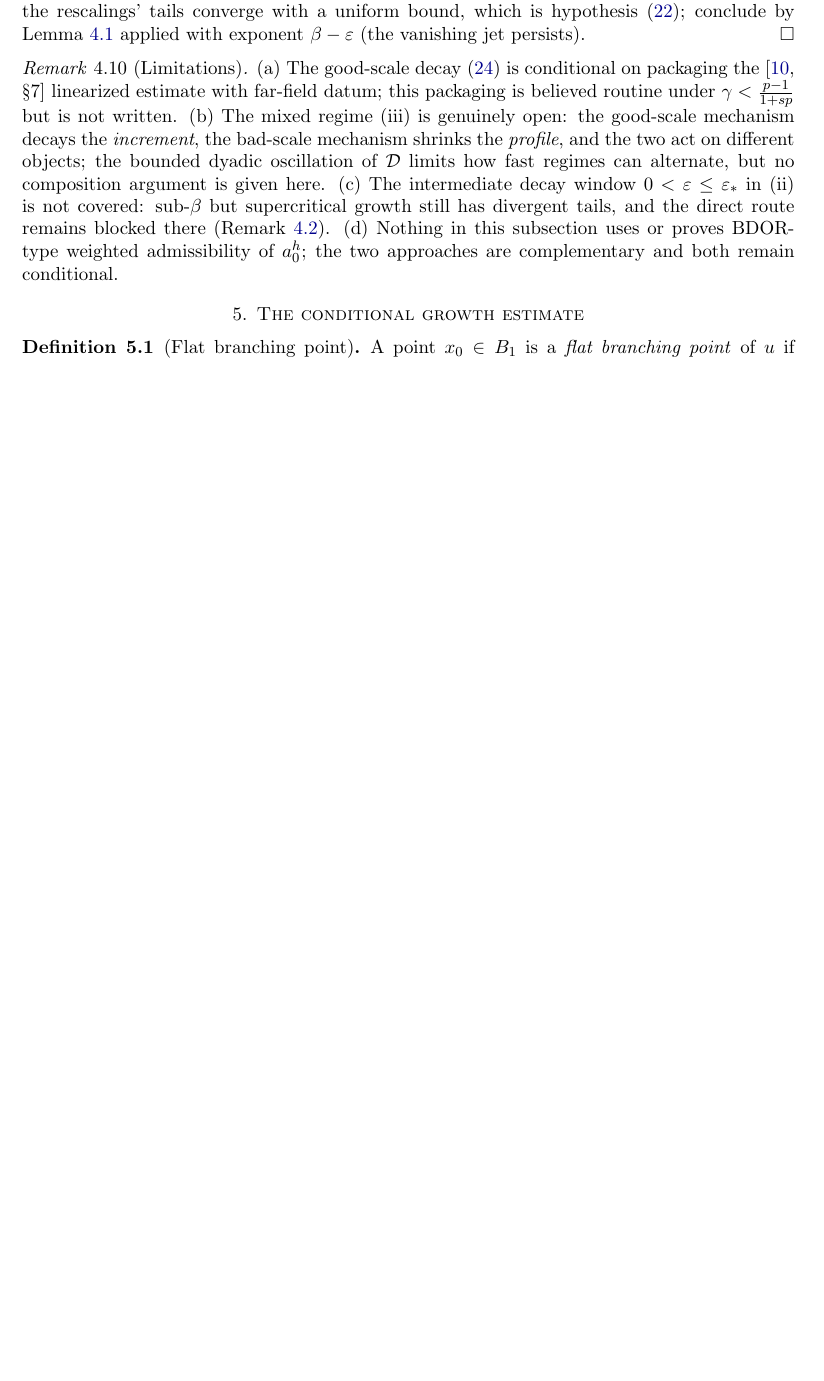
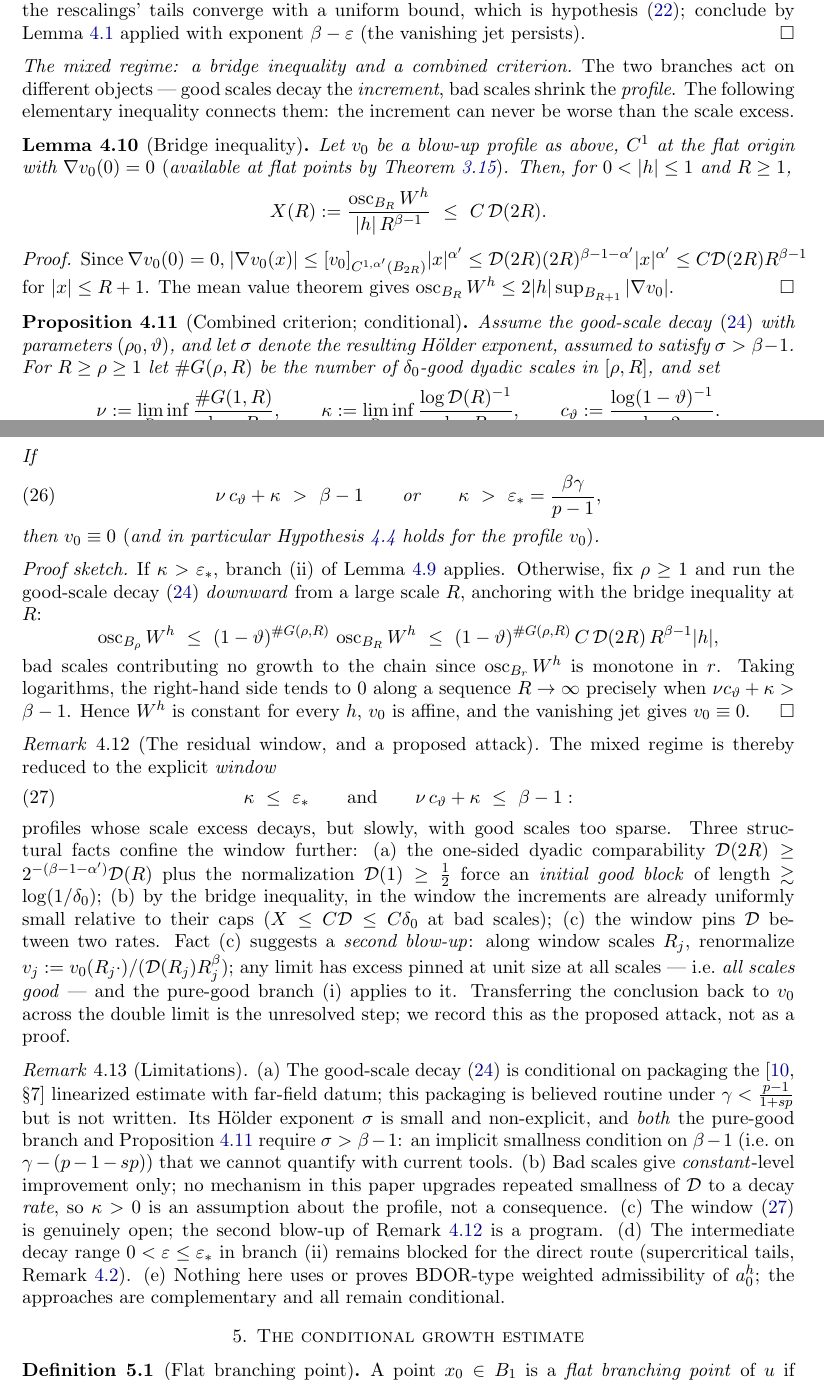
Before and after one commit to hikmatulloismatov1999/fractional-p-dead-core, a LaTeX paper (paper.tex): part of page 20 of 26 before the commit and two parts of pages 20 and 21 of 27 after it, the two joined at a grey line, cut so that both start at the same text, the shorter picture padded with empty space. Compiled offline with pdfLaTeX.

Commit message:
Mixed regime: bridge inequality X <= C D(2R) (proved at flat points); combined criterion nu*c_theta + kappa > beta-1 or kappa > eps_*; residual open window made explicit; second-blow-up program; sigma > beta-1 constraint surfaced honestly

```diff
--- a/paper.tex
+++ b/paper.tex
@@ -1596,21 +1596,114 @@ Lemma~\ref{lem:liouville-cond} applied with exponent $\beta-\varepsilon$
 \textnormal{(}the vanishing jet persists\textnormal{)}.
 \end{proof}
 
+\subsubsection*{The mixed regime: a bridge inequality and a combined
+criterion}
+The two branches act on different objects --- good scales decay the
+\emph{increment}, bad scales shrink the \emph{profile}. The following
+elementary inequality connects them: the increment can never be worse than
+the scale excess.
+
+\begin{lemma}[Bridge inequality]\label{lem:bridge}
+Let $v_0$ be a blow-up profile as above, $C^1$ at the flat origin with
+$\nabla v_0(0)=0$ \textnormal{(}available at flat points by
+Theorem~\ref{thm:E4}\textnormal{)}. Then, for $0<|h|\le1$ and $R\ge1$,
+\[
+  X(R):=\frac{\operatorname{osc}_{B_R}W^h}{|h|\,R^{\beta-1}}
+  \ \le\ C\,\mathcal D(2R) .
+\]
+\end{lemma}
+\begin{proof}
+Since $\nabla v_0(0)=0$,
+$|\nabla v_0(x)|\le[v_0]_{C^{1,\al'}(B_{2R})}|x|^{\al'}
+\le\mathcal D(2R)(2R)^{\beta-1-\al'}|x|^{\al'}
+\le C\mathcal D(2R)R^{\beta-1}$ for $|x|\le R+1$. The mean value theorem
+gives $\operatorname{osc}_{B_R}W^h\le2|h|\sup_{B_{R+1}}|\nabla v_0|$.
+\end{proof}
+
+\begin{proposition}[Combined criterion; conditional]\label{prop:combined}
+Assume the good-scale decay \eqref{eq:good-decay} with parameters
+$(\rho_0,\vartheta)$, and let $\sigma$ denote the resulting H\"older
+exponent, assumed to satisfy $\sigma>\beta-1$. For $R\ge\rho\ge1$ let
+$\#G(\rho,R)$ be the number of $\delta_0$-good dyadic scales in
+$[\rho,R]$, and set
+\[
+  \nu:=\liminf_{R\to\infty}\frac{\#G(1,R)}{\log_2R},
+  \qquad
+  \kappa:=\liminf_{R\to\infty}\frac{\log\mathcal D(R)^{-1}}{\log R},
+  \qquad
+  c_\vartheta:=\frac{\log(1-\vartheta)^{-1}}{\log2} .
+\]
+If
+\begin{equation}\label{eq:window-out}
+  \nu\,c_\vartheta+\kappa\ >\ \beta-1
+  \qquad\text{or}\qquad
+  \kappa\ >\ \varepsilon_*=\frac{\beta\gamma}{p-1},
+\end{equation}
+then $v_0\equiv0$ \textnormal{(}and in particular Hypothesis~\ref{hyp:L}
+holds for the profile $v_0$\textnormal{)}.
+\end{proposition}
+\begin{proof}[Proof sketch]
+If $\kappa>\varepsilon_*$, branch (ii) of Lemma~\ref{lem:dichotomy}
+applies. Otherwise, fix $\rho\ge1$ and run the good-scale decay
+\eqref{eq:good-decay} \emph{downward} from a large scale $R$, anchoring
+with the bridge inequality at $R$:
+\[
+  \operatorname{osc}_{B_\rho}W^h
+  \ \le\ (1-\vartheta)^{\#G(\rho,R)}\,\operatorname{osc}_{B_R}W^h
+  \ \le\ (1-\vartheta)^{\#G(\rho,R)}\,C\,\mathcal D(2R)\,R^{\beta-1}|h| ,
+\]
+bad scales contributing no growth to the chain since
+$\operatorname{osc}_{B_r}W^h$ is monotone in $r$. Taking logarithms, the
+right-hand side tends to $0$ along a sequence $R\to\infty$ precisely when
+$\nu c_\vartheta+\kappa>\beta-1$. Hence $W^h$ is constant for every $h$,
+$v_0$ is affine, and the vanishing jet gives $v_0\equiv0$.
+\end{proof}
+
+\begin{remark}[The residual window, and a proposed attack]
+\label{rem:window}
+The mixed regime is thereby reduced to the explicit \emph{window}
+\begin{equation}\label{eq:window}
+  \kappa\ \le\ \varepsilon_*
+  \qquad\text{and}\qquad
+  \nu\,c_\vartheta+\kappa\ \le\ \beta-1 :
+\end{equation}
+profiles whose scale excess decays, but slowly, with good scales too
+sparse. Three structural facts confine the window further:
+\textnormal{(a)} the one-sided dyadic comparability
+$\mathcal D(2R)\ge2^{-(\beta-1-\al')}\mathcal D(R)$ plus the normalization
+$\mathcal D(1)\ge\frac12$ force an \emph{initial good block} of length
+$\gtrsim\log(1/\delta_0)$; \textnormal{(b)} by the bridge inequality, in
+the window the increments are already uniformly small relative to their
+caps ($X\le C\mathcal D\le C\delta_0$ at bad scales); \textnormal{(c)} the
+window pins $\mathcal D$ between two rates. Fact (c) suggests a
+\emph{second blow-up}: along window scales $R_j$, renormalize
+$v_j:=v_0(R_j\cdot)/(\mathcal D(R_j)R_j^{\beta})$; any limit has excess
+pinned at unit size at all scales --- i.e.\ \emph{all scales good} --- and
+the pure-good branch (i) applies to it. Transferring the conclusion back
+to $v_0$ across the double limit is the unresolved step; we record this as
+the proposed attack, not as a proof.
+\end{remark}
+
 \begin{remark}[Limitations]\label{rem:dichotomy-limits}
 \textnormal{(a)} The good-scale decay \eqref{eq:good-decay} is conditional
 on packaging the \cite[\S7]{GJS} linearized estimate with far-field datum;
 this packaging is believed routine under $\gamma<\frac{p-1}{1+sp}$ but is
-not written. \textnormal{(b)} The mixed regime (iii) is genuinely open: the
-good-scale mechanism decays the \emph{increment}, the bad-scale mechanism
-shrinks the \emph{profile}, and the two act on different objects; the
-bounded dyadic oscillation of $\mathcal D$ limits how fast regimes can
-alternate, but no composition argument is given here. \textnormal{(c)} The
-intermediate decay window $0<\varepsilon\le\varepsilon_*$ in (ii) is not
-covered: sub-$\beta$ but supercritical growth still has divergent tails,
-and the direct route remains blocked there
-\textnormal{(}Remark~\ref{rem:tail}\textnormal{)}. \textnormal{(d)} Nothing
-in this subsection uses or proves BDOR-type weighted admissibility of
-$a_0^h$; the two approaches are complementary and both remain conditional.
+not written. Its H\"older exponent $\sigma$ is small and non-explicit, and
+\emph{both} the pure-good branch and Proposition~\ref{prop:combined}
+require $\sigma>\beta-1$: an implicit smallness condition on
+$\beta-1$ \textnormal{(}i.e.\ on $\gamma-(p-1-sp)$\textnormal{)} that we
+cannot quantify with current tools. \textnormal{(b)} Bad scales give
+\emph{constant}-level improvement only; no mechanism in this paper
+upgrades repeated smallness of $\mathcal D$ to a decay \emph{rate}, so
+$\kappa>0$ is an assumption about the profile, not a consequence.
+\textnormal{(c)} The window \eqref{eq:window} is genuinely open; the
+second blow-up of Remark~\ref{rem:window} is a program.
+\textnormal{(d)} The intermediate decay range
+$0<\varepsilon\le\varepsilon_*$ in branch (ii) remains blocked for the
+direct route \textnormal{(}supercritical tails,
+Remark~\ref{rem:tail}\textnormal{)}. \textnormal{(e)} Nothing here uses or
+proves BDOR-type weighted admissibility of $a_0^h$; the approaches are
+complementary and all remain conditional.
 \end{remark}
 
 %======================================================================
```
